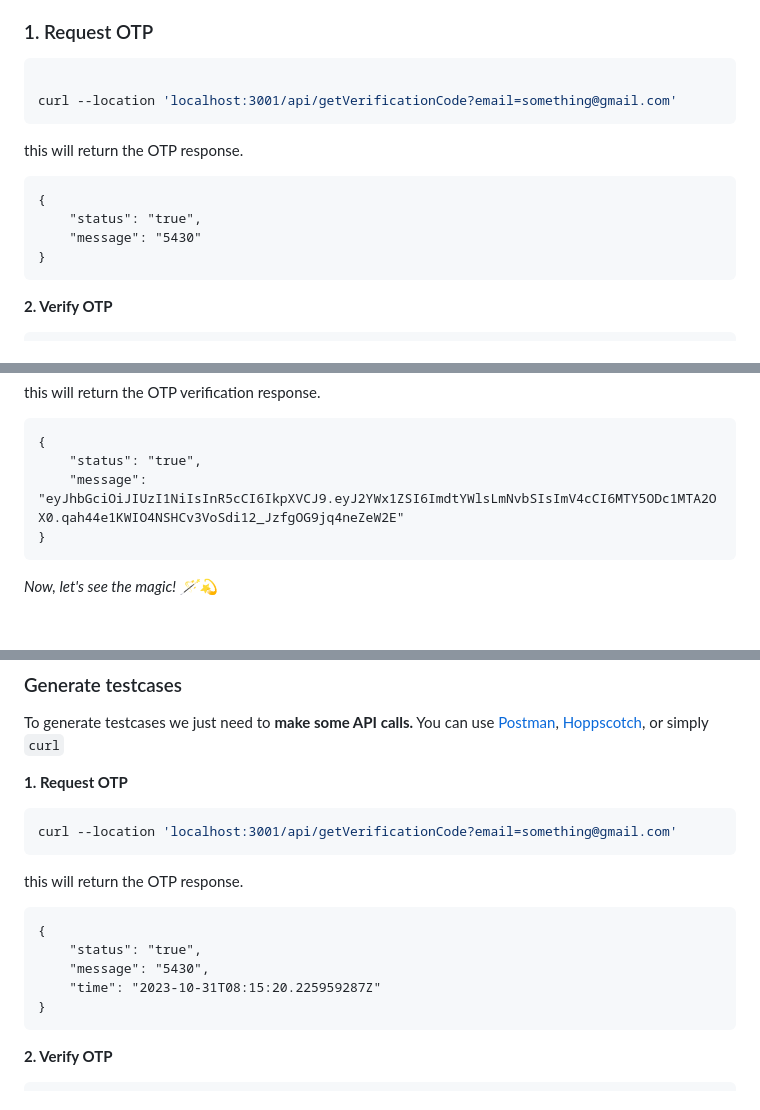
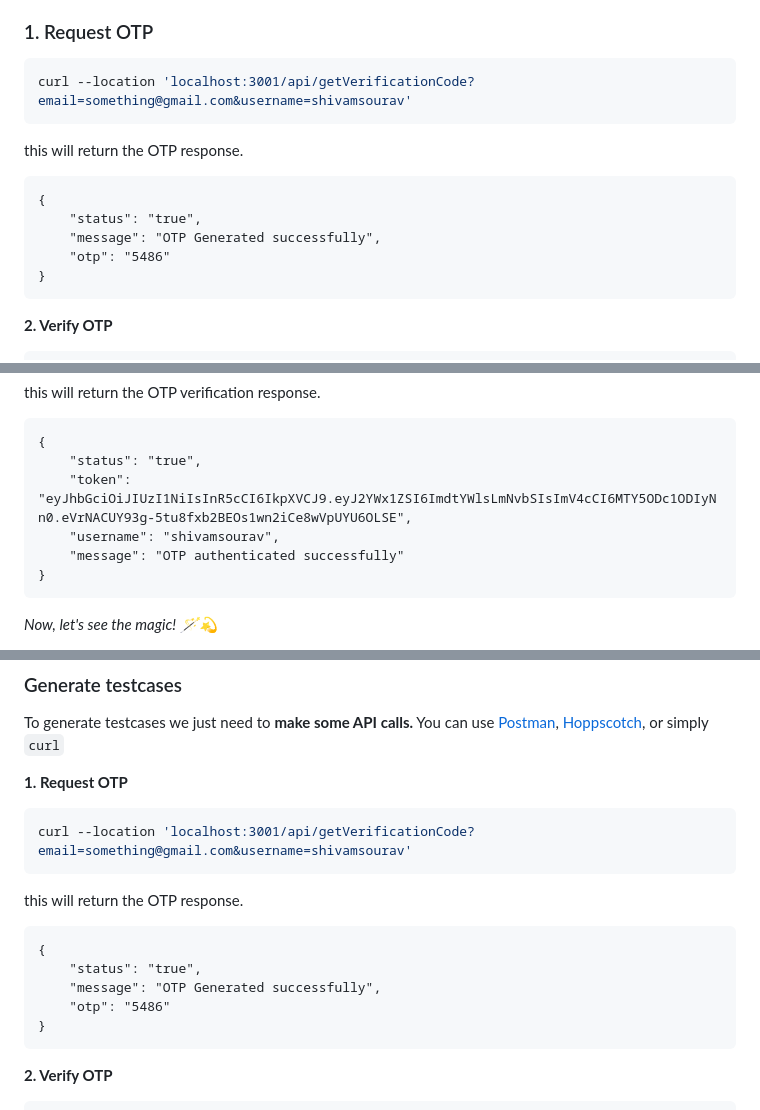
Before and after one commit to keploy/samples-go, a Markdown page: gin-redis/README.md, 3 parts joined by grey strips. GitHub-like rendering; blank space fills up the shorter version.

````diff
--- a/gin-redis/README.md
+++ b/gin-redis/README.md
@@ -55,15 +55,15 @@ To genereate testcases we just need to make some API calls. You can use [Postman
 ### 1. Request OTP
 
 ```bash
-
-curl --location 'localhost:3001/api/getVerificationCode?email=something@gmail.com'
+curl --location 'localhost:3001/api/getVerificationCode?email=something@gmail.com&username=shivamsourav'
 ```
 
 this will return the OTP response.
 ```
 {
     "status": "true",
-    "message": "5430"
+    "message": "OTP Generated successfully",
+    "otp": "5486"
 }
 ```
 
@@ -81,7 +81,9 @@ this will return the OTP verification response.
 ```
 {
     "status": "true",
-    "message": "eyJhbGciOiJIUzI1NiIsInR5cCI6IkpXVCJ9.eyJ2YWx1ZSI6ImdtYWlsLmNvbSIsImV4cCI6MTY5ODc1MTA2OX0.qah44e1KWIO4NSHCv3VoSdi12_JzfgOG9jq4neZeW2E"
+    "token": "eyJhbGciOiJIUzI1NiIsInR5cCI6IkpXVCJ9.eyJ2YWx1ZSI6ImdtYWlsLmNvbSIsImV4cCI6MTY5ODc1ODIyNn0.eVrNACUY93g-5tu8fxb2BEOs1wn2iCe8wVpUYU6OLSE",
+    "username": "shivamsourav",
+    "message": "OTP authenticated successfully"
 }
 ```
 
@@ -170,7 +172,7 @@ To generate testcases we just need to **make some API calls.** You can use [Post
 **1. Request OTP**
 
 ```bash
-curl --location 'localhost:3001/api/getVerificationCode?email=something@gmail.com'
+curl --location 'localhost:3001/api/getVerificationCode?email=something@gmail.com&username=shivamsourav'
 ```
 
 this will return the OTP response.
@@ -178,8 +180,8 @@ this will return the OTP response.
 ```
 {
     "status": "true",
-    "message": "5430",
-    "time": "2023-10-31T08:15:20.225959287Z"
+    "message": "OTP Generated successfully",
+    "otp": "5486"
 }
 ```
 
````
Also changed, not shown: other parts of gin-redis/README.md (+6 -4 lines), gin-redis/img/testRunFail.png, gin-redis/img/testRunPass.png, 11 other files.
